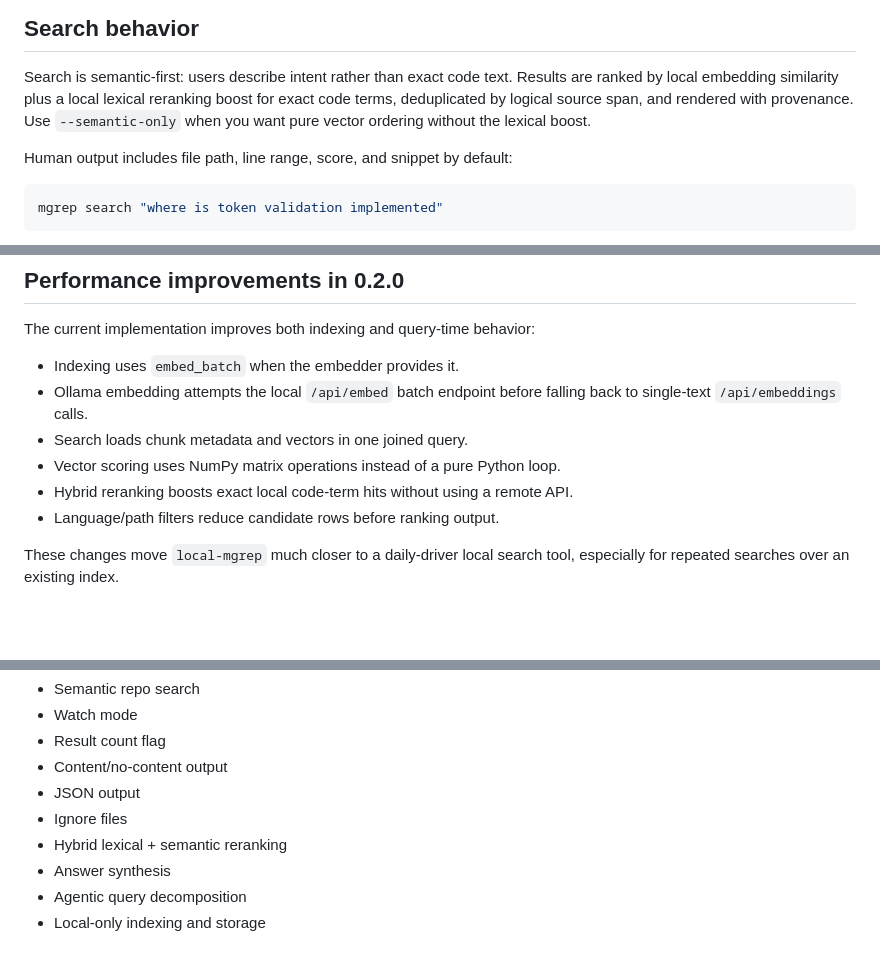
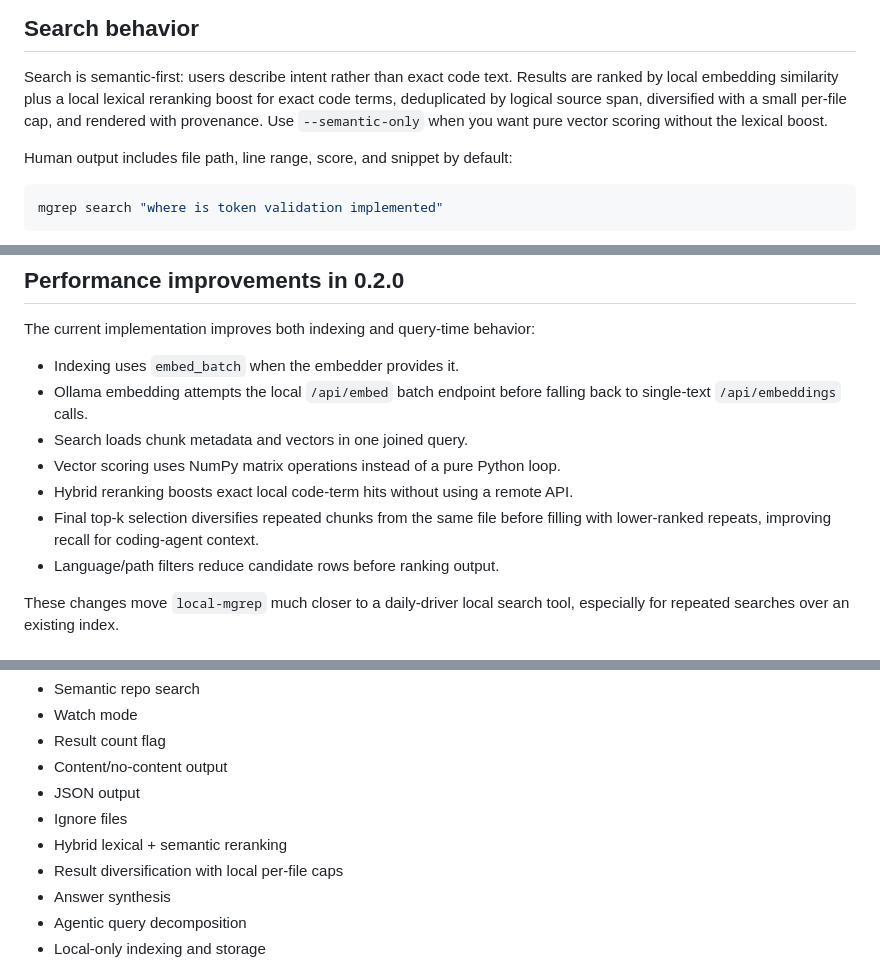
Before and after one commit to danielchen26/local-mgrep, a Markdown page: docs/local-mgrep-0.2.0.md, 3 parts joined by grey strips. Drawn GitHub-style; blank space fills up the shorter version.

```diff
--- a/docs/local-mgrep-0.2.0.md
+++ b/docs/local-mgrep-0.2.0.md
@@ -51,9 +51,9 @@ Index hygiene is a first-class feature:
 
 Search is semantic-first: users describe intent rather than exact code text.
 Results are ranked by local embedding similarity plus a local lexical reranking
-boost for exact code terms, deduplicated by logical source span, and rendered
-with provenance. Use `--semantic-only` when you want pure vector ordering without
-the lexical boost.
+boost for exact code terms, deduplicated by logical source span, diversified with
+a small per-file cap, and rendered with provenance. Use `--semantic-only` when
+you want pure vector scoring without the lexical boost.
 
 Human output includes file path, line range, score, and snippet by default:
 
@@ -139,6 +139,8 @@ The current implementation improves both indexing and query-time behavior:
 - Search loads chunk metadata and vectors in one joined query.
 - Vector scoring uses NumPy matrix operations instead of a pure Python loop.
 - Hybrid reranking boosts exact local code-term hits without using a remote API.
+- Final top-k selection diversifies repeated chunks from the same file before
+  filling with lower-ranked repeats, improving recall for coding-agent context.
 - Language/path filters reduce candidate rows before ranking output.
 
 These changes move `local-mgrep` much closer to a daily-driver local search tool,
@@ -173,6 +175,7 @@ Implemented locally:
 - JSON output
 - Ignore files
 - Hybrid lexical + semantic reranking
+- Result diversification with local per-file caps
 - Answer synthesis
 - Agentic query decomposition
 - Local-only indexing and storage
```
Also changed, not shown: README.md (+3 -2 lines), docs/token-benchmarking.md (+21 -21 lines).
